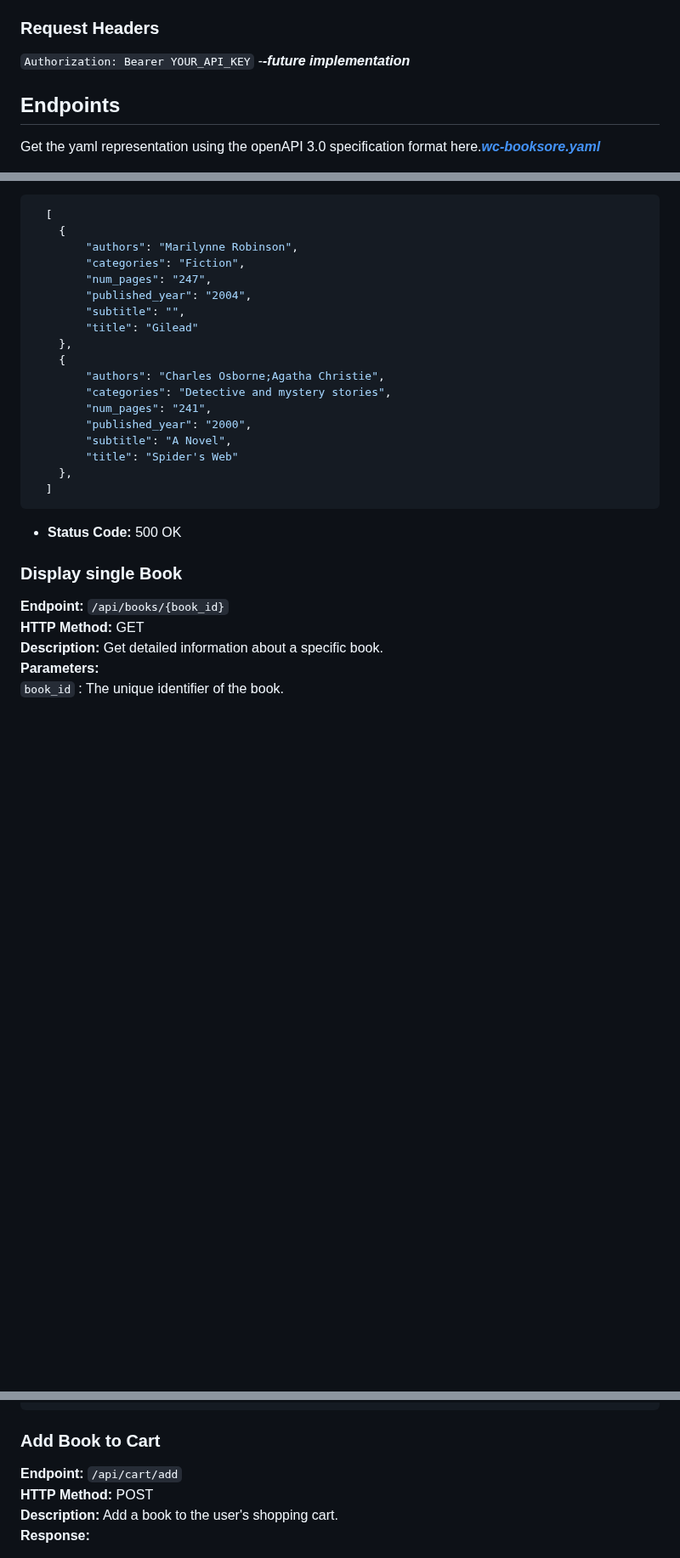
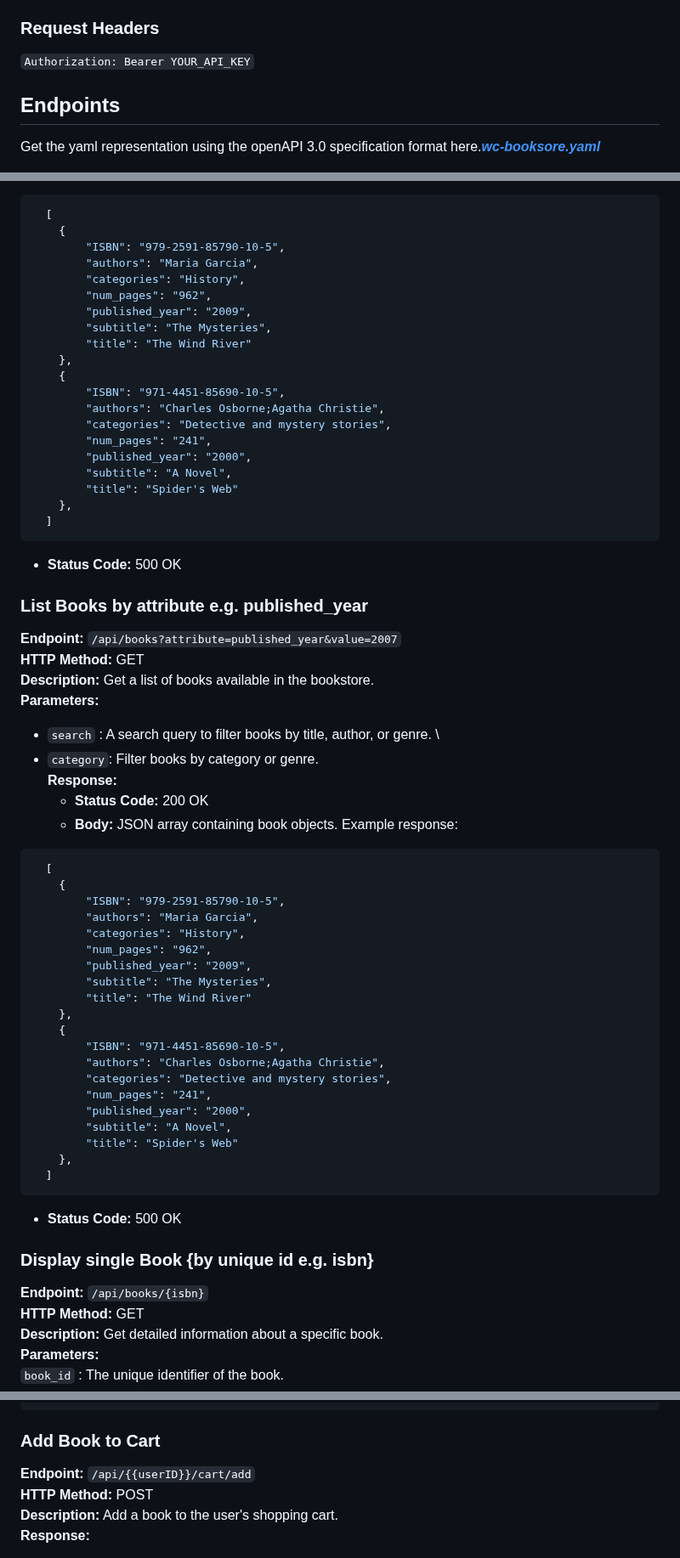
Before and after one commit to rsteve-dev/CSC_256_Team8, a Markdown page: API Test Lab/APIDocumentation.md, 3 parts joined by grey strips. Shown at 85% size. Drawn GitHub-style; blank space fills up the shorter version.

Commit message:
update bookstore API document

````diff
--- a/API Test Lab/APIDocumentation.md
+++ b/API Test Lab/APIDocumentation.md
@@ -12,7 +12,7 @@ Authentication is required to access specific API endpoints. We use API keys for
 
 ### Request Headers
 
- `Authorization: Bearer YOUR_API_KEY`   -***-future implementation***
+ `Authorization: Bearer YOUR_API_KEY`
 
 ## Endpoints
  Get the yaml representation using the openAPI 3.0 specification format here.***[wc-booksore.yaml](./wc-booksore.yaml)***
@@ -31,14 +31,16 @@ Authentication is required to access specific API endpoints. We use API keys for
 ```json
   [
     {
-        "authors": "Marilynne Robinson",
-        "categories": "Fiction",
-        "num_pages": "247",
-        "published_year": "2004",
-        "subtitle": "",
-        "title": "Gilead"
+        "ISBN": "979-2591-85790-10-5",
+        "authors": "Maria Garcia",
+        "categories": "History",
+        "num_pages": "962",
+        "published_year": "2009",
+        "subtitle": "The Mysteries",
+        "title": "The Wind River"
     },
     {
+        "ISBN": "971-4451-85690-10-5",
         "authors": "Charles Osborne;Agatha Christie",
         "categories": "Detective and mystery stories",
         "num_pages": "241",
@@ -51,9 +53,47 @@ Authentication is required to access specific API endpoints. We use API keys for
 
 - **Status Code:** 500 OK
 
-### Display single Book
+### List Books by attribute e.g. published_year
 
- **Endpoint:** `/api/books/{book_id}` \
+ **Endpoint:** `/api/books?attribute=published_year&value=2007` \
+ **HTTP Method:** GET \
+ **Description:** Get a list of books available in the bookstore. \
+ **Parameters:**
+
+- `search` : A search query to filter books by title, author, or genre. \
+- `category`: Filter books by category or genre. \
+ **Response:**
+  - **Status Code:** 200 OK
+  - **Body:** JSON array containing book objects. Example response:
+
+```json
+  [
+    {
+        "ISBN": "979-2591-85790-10-5",
+        "authors": "Maria Garcia",
+        "categories": "History",
+        "num_pages": "962",
+        "published_year": "2009",
+        "subtitle": "The Mysteries",
+        "title": "The Wind River"
+    },
+    {
+        "ISBN": "971-4451-85690-10-5",
+        "authors": "Charles Osborne;Agatha Christie",
+        "categories": "Detective and mystery stories",
+        "num_pages": "241",
+        "published_year": "2000",
+        "subtitle": "A Novel",
+        "title": "Spider's Web"
+    },
+  ]
+```
+
+- **Status Code:** 500 OK
+
+### Display single Book {by unique id e.g. isbn}
+
+ **Endpoint:** `/api/books/{isbn}` \
  **HTTP Method:** GET \
  **Description:** Get detailed information about a specific book. \
  **Parameters:** \
@@ -75,7 +115,7 @@ Authentication is required to access specific API endpoints. We use API keys for
 
 ### Add Book to Cart
 
- **Endpoint:** `/api/cart/add`  \
+ **Endpoint:** `/api/{{userID}}/cart/add`  \
  **HTTP Method:** POST \
  **Description:** Add a book to the user's shopping cart. \
  **Response:**
````
Also changed, not shown: other parts of API Test Lab/APIDocumentation.md (+33 -25 lines).
